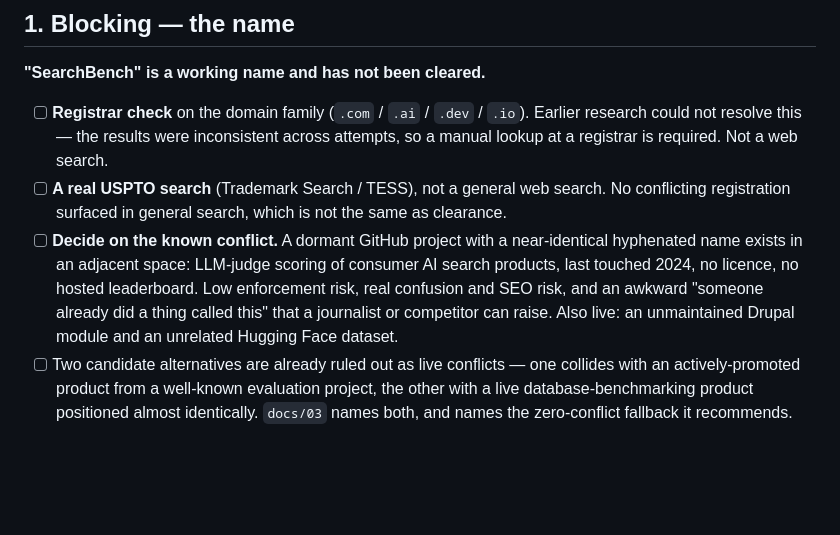
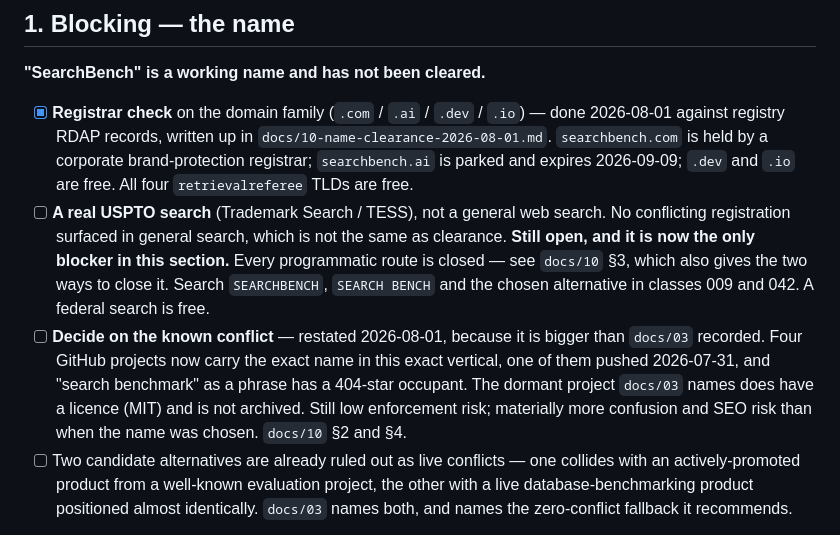
Before and after one commit to feruzkarimovv/vannaris, a Markdown page: PUBLISH-CHECKLIST.md, the part around the change. GitHub-like rendering; blank space fills up the shorter version.

```diff
--- a/PUBLISH-CHECKLIST.md
+++ b/PUBLISH-CHECKLIST.md
@@ -10,16 +10,20 @@ engineering tasks — none of them should be resolved by whoever happens to be d
 
 **"SearchBench" is a working name and has not been cleared.**
 
-- [ ] **Registrar check** on the domain family (`.com` / `.ai` / `.dev` / `.io`). Earlier research
-      could not resolve this — the results were inconsistent across attempts, so a manual lookup at a
-      registrar is required. Not a web search.
+- [x] **Registrar check** on the domain family (`.com` / `.ai` / `.dev` / `.io`) — done 2026-08-01
+      against registry RDAP records, written up in `docs/10-name-clearance-2026-08-01.md`.
+      `searchbench.com` is held by a corporate brand-protection registrar; `searchbench.ai` is parked
+      and expires 2026-09-09; `.dev` and `.io` are free. All four `retrievalreferee` TLDs are free.
 - [ ] **A real USPTO search** (Trademark Search / TESS), not a general web search. No conflicting
-      registration surfaced in general search, which is not the same as clearance.
-- [ ] **Decide on the known conflict.** A dormant GitHub project with a near-identical hyphenated
-      name exists in an adjacent space: LLM-judge scoring of consumer AI search products, last
-      touched 2024, no licence, no hosted leaderboard. Low enforcement risk, real confusion and SEO
-      risk, and an awkward "someone already did a thing called this" that a journalist or competitor
-      can raise. Also live: an unmaintained Drupal module and an unrelated Hugging Face dataset.
+      registration surfaced in general search, which is not the same as clearance. **Still open, and
+      it is now the only blocker in this section.** Every programmatic route is closed — see
+      `docs/10` §3, which also gives the two ways to close it. Search `SEARCHBENCH`, `SEARCH BENCH`
+      and the chosen alternative in classes 009 and 042. A federal search is free.
+- [ ] **Decide on the known conflict** — restated 2026-08-01, because it is bigger than `docs/03`
+      recorded. Four GitHub projects now carry the exact name in this exact vertical, one of them
+      pushed 2026-07-31, and "search benchmark" as a phrase has a 404-star occupant. The dormant
+      project `docs/03` names does have a licence (MIT) and is not archived. Still low enforcement
+      risk; materially more confusion and SEO risk than when the name was chosen. `docs/10` §2 and §4.
 - [ ] Two candidate alternatives are already ruled out as live conflicts — one collides with an
       actively-promoted product from a well-known evaluation project, the other with a live
       database-benchmarking product positioned almost identically. `docs/03` names both, and names
```
Also changed, not shown: docs/09-sources.md (+17 -0 lines), docs/10-name-clearance-2026-08-01.md (added, +113 -0 lines).
